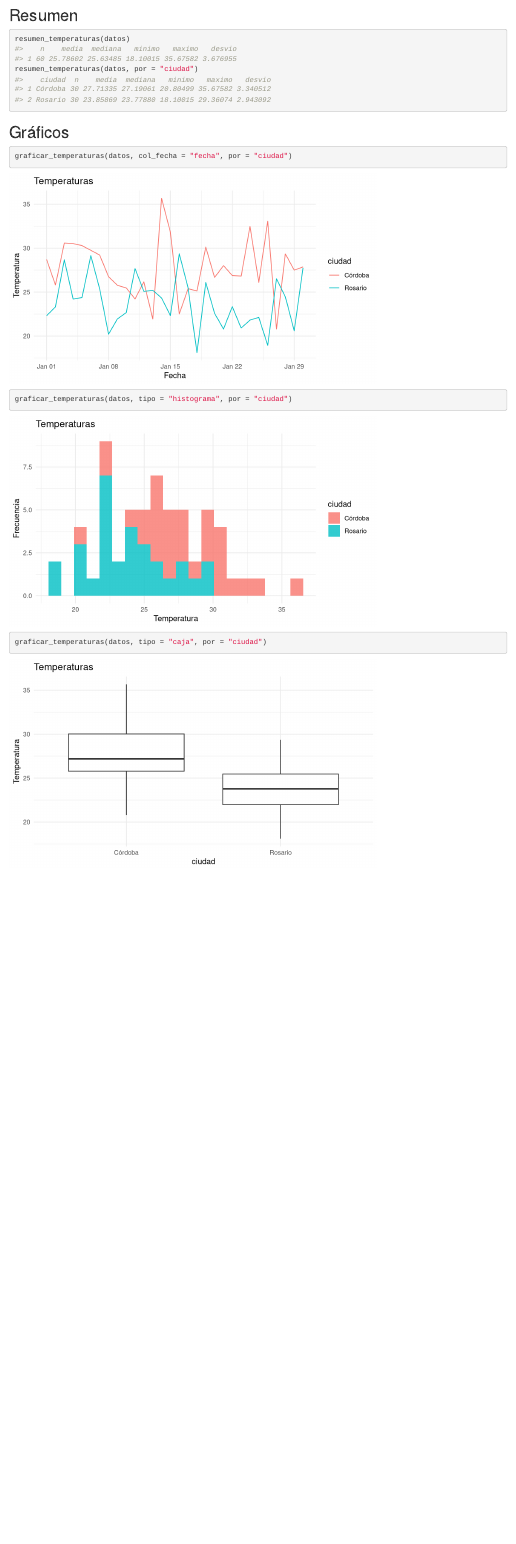
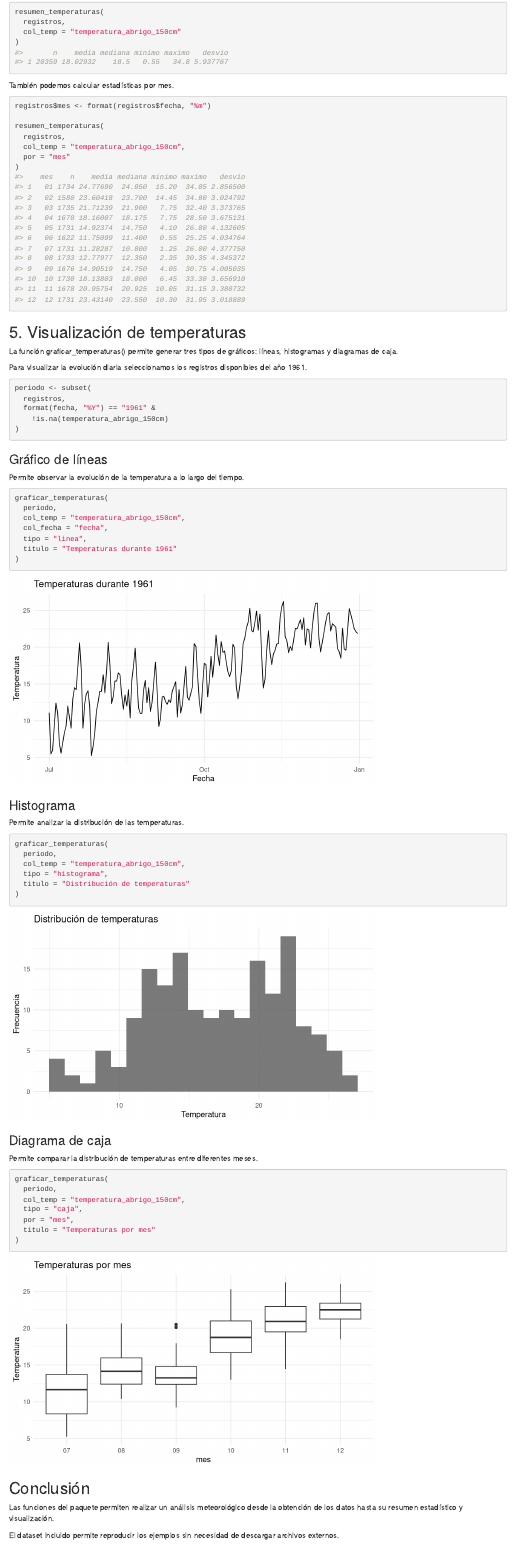
Before and after one commit to benjarm1/paqueteMeterologico, an R Markdown document (vignettes/introduccion.Rmd): the page in a window 1100 px wide, from 500 px down before the commit and from 1590 px down after it. Rendered offline with R 4.5, knitr and Pandoc, with nearby package versions; some code elsewhere in the file could not run offline.

Commit message:
Amplia la vignette con datos reales y ejemplos de todas las funciones

````diff
--- a/vignettes/introduccion.Rmd
+++ b/vignettes/introduccion.Rmd
@@ -29,3 +43,2 @@ head(datos)
 ```
 
-## Resumen
@@ -32,19 +97,88 @@ head(datos)
 
 ```{r resumen}
-resumen_temperaturas(datos)
-resumen_temperaturas(datos, por = "ciudad")
+resumen_temperaturas(
+  registros,
+  col_temp = "temperatura_abrigo_150cm"
+)
 ```
 
-## Gráficos
+También podemos calcular estadísticas por mes.
+
+```{r resumen-mensual}
+registros$mes <- format(registros$fecha, "%m")
+
+resumen_temperaturas(
+  registros,
+  col_temp = "temperatura_abrigo_150cm",
+  por = "mes"
+)
+```
+
+## 5. Visualización de temperaturas
+
+La función graficar_temperaturas() permite generar
+tres tipos de gráficos: líneas, histogramas y diagramas
+de caja.
+
+Para visualizar la evolución diaria seleccionamos
+los registros disponibles del año 1961.
+
+```{r seleccion}
+periodo <- subset(
+  registros,
+  format(fecha, "%Y") == "1961" &
+    !is.na(temperatura_abrigo_150cm)
+)
+```
+
+### Gráfico de líneas
+
+Permite observar la evolución de la temperatura
+a lo largo del tiempo.
 
 ```{r linea}
-graficar_temperaturas(datos, col_fecha = "fecha", por = "ciudad")
+graficar_temperaturas(
+  periodo,
+  col_temp = "temperatura_abrigo_150cm",
+  col_fecha = "fecha",
+  tipo = "linea",
+  titulo = "Temperaturas durante 1961"
+)
 ```
 
-```{r hist}
-graficar_temperaturas(datos, tipo = "histograma", por = "ciudad")
+### Histograma
+
+Permite analizar la distribución de las temperaturas.
+
+```{r histograma}
+graficar_temperaturas(
+  periodo,
+  col_temp = "temperatura_abrigo_150cm",
+  tipo = "histograma",
+  titulo = "Distribución de temperaturas"
+)
 ```
 
+### Diagrama de caja
+
+Permite comparar la distribución de temperaturas
+entre diferentes meses.
+
 ```{r caja}
-graficar_temperaturas(datos, tipo = "caja", por = "ciudad")
+graficar_temperaturas(
+  periodo,
+  col_temp = "temperatura_abrigo_150cm",
+  tipo = "caja",
+  por = "mes",
+  titulo = "Temperaturas por mes"
+)
 ```
+
+## Conclusión
+
+Las funciones del paquete permiten realizar un análisis
+meteorológico desde la obtención de los datos hasta
+su resumen estadístico y visualización.
+
+El dataset incluido permite reproducir los ejemplos
+sin necesidad de descargar archivos externos.
````
Also changed, not shown: vignettes/introduccion.Rmd (86 more changed lines).
